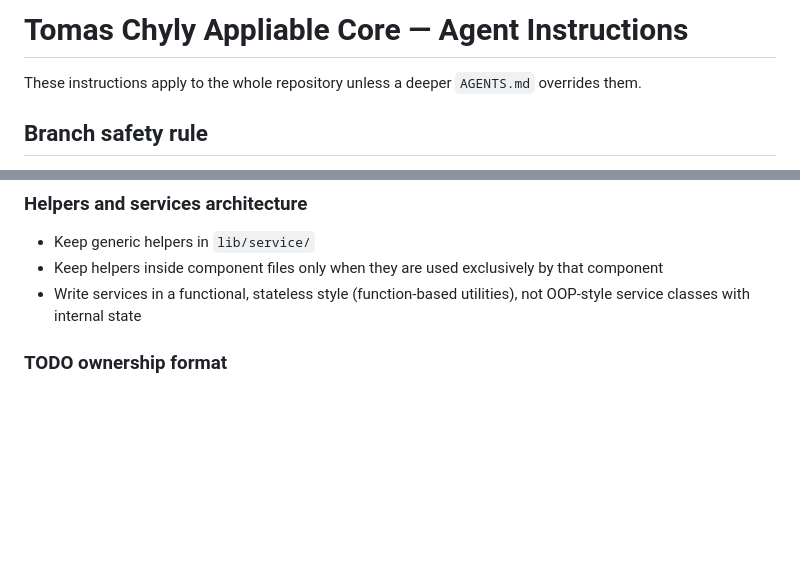
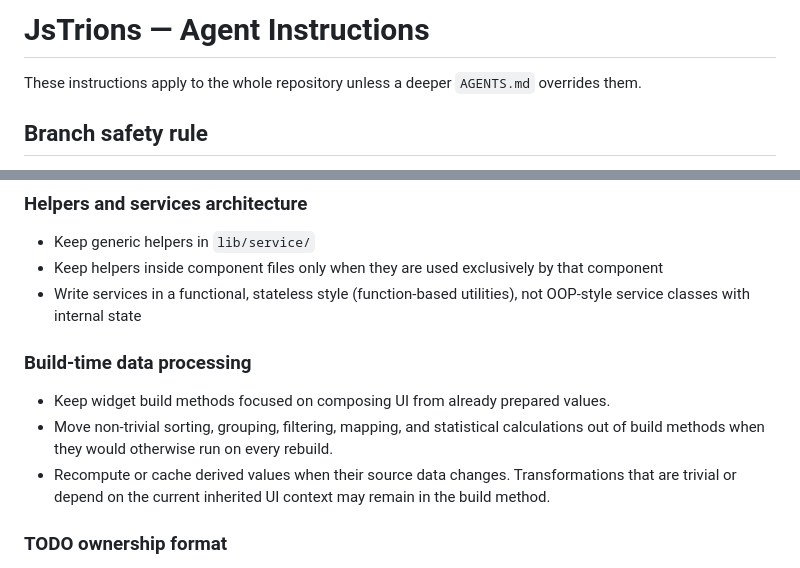
Before and after one commit to tomaschyly/JsTrions, a Markdown page: AGENTS.md, 2 parts joined by grey strips. GitHub-like rendering; blank space fills up the shorter version.

Commit message:
JT-131/Agent instructions update

```diff
--- a/AGENTS.md
+++ b/AGENTS.md
@@ -1,4 +1,4 @@
-# Tomas Chyly Appliable Core — Agent Instructions
+# JsTrions — Agent Instructions
 
 These instructions apply to the whole repository unless a deeper `AGENTS.md` overrides them.
 
@@ -58,6 +58,12 @@ These instructions apply to the whole repository unless a deeper `AGENTS.md` ove
 - Keep generic helpers in `lib/service/`
 - Keep helpers inside component files only when they are used exclusively by that component
 - Write services in a functional, stateless style (function-based utilities), not OOP-style service classes with internal state
+
+### Build-time data processing
+
+- Keep widget build methods focused on composing UI from already prepared values.
+- Move non-trivial sorting, grouping, filtering, mapping, and statistical calculations out of build methods when they would otherwise run on every rebuild.
+- Recompute or cache derived values when their source data changes. Transformations that are trivial or depend on the current inherited UI context may remain in the build method.
 
 ### TODO ownership format
 
```
